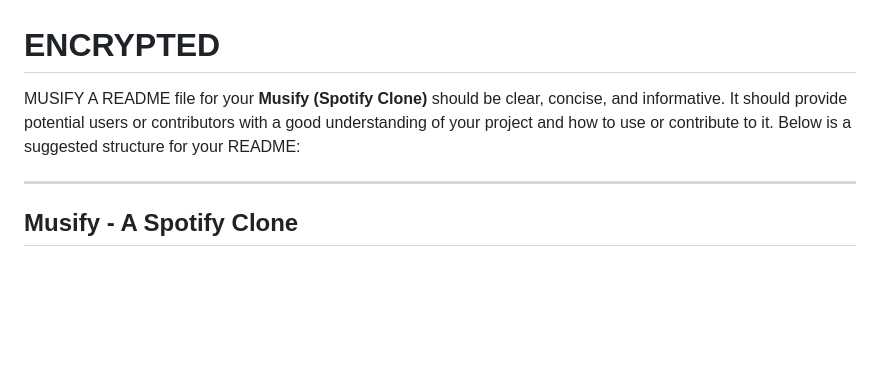
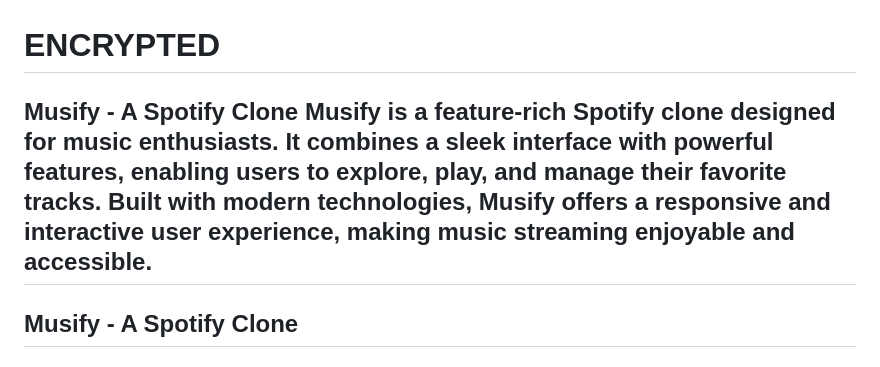
Before and after one commit to omykit/ENCRYPTED, a Markdown page: README.md, the part around the change. GitHub-like rendering; blank space fills up the shorter version.

```diff
--- a/README.md
+++ b/README.md
@@ -1,7 +1,6 @@
 # ENCRYPTED
-MUSIFY
-A README file for your **Musify (Spotify Clone)** should be clear, concise, and informative. It should provide potential users or contributors with a good understanding of your project and how to use or contribute to it. Below is a suggested structure for your README:
-
+Musify - A Spotify Clone
+Musify is a feature-rich Spotify clone designed for music enthusiasts. It combines a sleek interface with powerful features, enabling users to explore, play, and manage their favorite tracks. Built with modern technologies, Musify offers a responsive and interactive user experience, making music streaming enjoyable and accessible.
 ---
 
 ## **Musify - A Spotify Clone**
```
